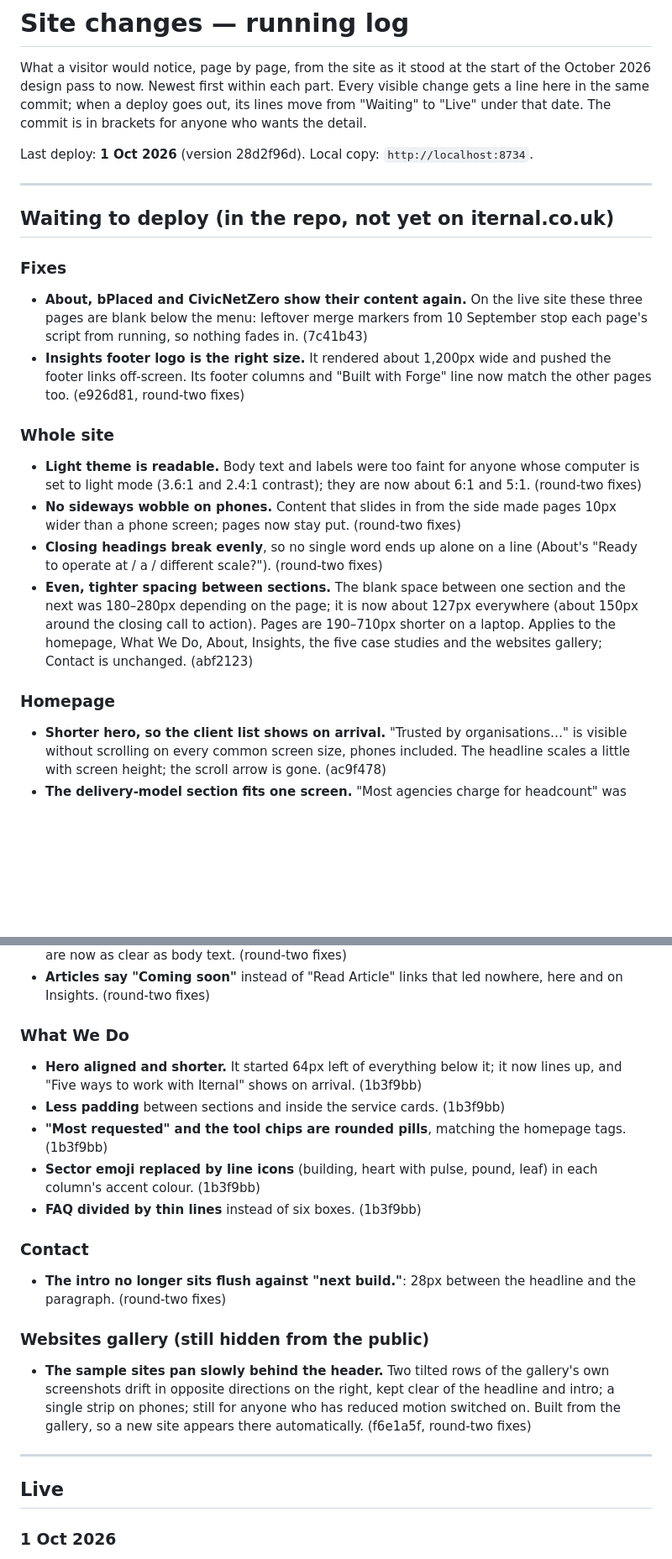
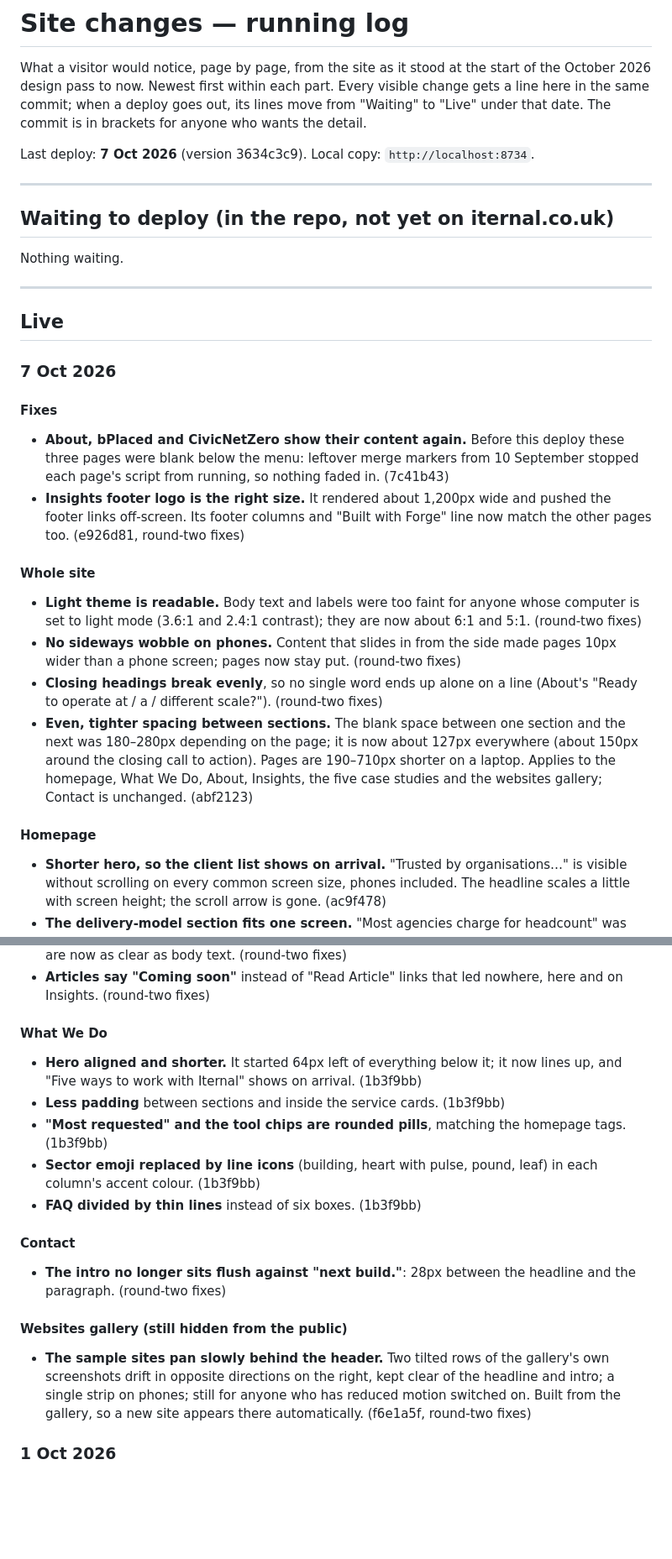
Before and after one commit to IternalEngineering/iternal-site, a Markdown page: SITE-CHANGES.md, 2 parts joined by grey strips. Shown at 84% size. Drawn GitHub-style; blank space fills up the shorter version.

Commit message:
SITE-CHANGES: the 7 Oct deploy is live
Moves everything that was waiting into Live under 7 Oct 2026 (version
3634c3c9). Nothing is waiting.

Co-Authored-By: Claude Opus 5.5 <noreply@anthropic.com>

```diff
--- a/SITE-CHANGES.md
+++ b/SITE-CHANGES.md
@@ -5,21 +5,29 @@ October 2026 design pass to now. Newest first within each part. Every visible ch
 a line here in the same commit; when a deploy goes out, its lines move from "Waiting" to
 "Live" under that date. The commit is in brackets for anyone who wants the detail.
 
-Last deploy: **1 Oct 2026** (version 28d2f96d). Local copy: `http://localhost:8734`.
+Last deploy: **7 Oct 2026** (version 3634c3c9). Local copy: `http://localhost:8734`.
 
 ---
 
 ## Waiting to deploy (in the repo, not yet on iternal.co.uk)
 
-### Fixes
-- **About, bPlaced and CivicNetZero show their content again.** On the live site these
-  three pages are blank below the menu: leftover merge markers from 10 September stop each
-  page's script from running, so nothing fades in. (7c41b43)
+Nothing waiting.
+
+---
+
+## Live
+
+### 7 Oct 2026
+
+#### Fixes
+- **About, bPlaced and CivicNetZero show their content again.** Before this deploy these
+  three pages were blank below the menu: leftover merge markers from 10 September stopped each
+  page's script from running, so nothing faded in. (7c41b43)
 - **Insights footer logo is the right size.** It rendered about 1,200px wide and pushed the
   footer links off-screen. Its footer columns and "Built with Forge" line now match the other
   pages too. (e926d81, round-two fixes)
 
-### Whole site
+#### Whole site
 - **Light theme is readable.** Body text and labels were too faint for anyone whose computer
   is set to light mode (3.6:1 and 2.4:1 contrast); they are now about 6:1 and 5:1.
   (round-two fixes)
@@ -33,7 +41,7 @@ Last deploy: **1 Oct 2026** (version 28d2f96d). Local copy: `http://localhost:87
   homepage, What We Do, About, Insights, the five case studies and the websites gallery;
   Contact is unchanged. (abf2123)
 
-### Homepage
+#### Homepage
 - **Shorter hero, so the client list shows on arrival.** "Trusted by organisations…" is
   visible without scrolling on every common screen size, phones included. The headline
   scales a little with screen height; the scroll arrow is gone. (ac9f478)
@@ -54,7 +62,7 @@ Last deploy: **1 Oct 2026** (version 28d2f96d). Local copy: `http://localhost:87
 - **Articles say "Coming soon"** instead of "Read Article" links that led nowhere, here and on
   Insights. (round-two fixes)
 
-### What We Do
+#### What We Do
 - **Hero aligned and shorter.** It started 64px left of everything below it; it now lines
   up, and "Five ways to work with Iternal" shows on arrival. (1b3f9bb)
 - **Less padding** between sections and inside the service cards. (1b3f9bb)
@@ -64,20 +72,16 @@ Last deploy: **1 Oct 2026** (version 28d2f96d). Local copy: `http://localhost:87
   column's accent colour. (1b3f9bb)
 - **FAQ divided by thin lines** instead of six boxes. (1b3f9bb)
 
-### Contact
+#### Contact
 - **The intro no longer sits flush against "next build."**: 28px between the headline and
   the paragraph. (round-two fixes)
 
-### Websites gallery (still hidden from the public)
+#### Websites gallery (still hidden from the public)
 - **The sample sites pan slowly behind the header.** Two tilted rows of the gallery's own
   screenshots drift in opposite directions on the right, kept clear of the headline and
   intro; a single strip on phones; still for anyone who has reduced motion switched on.
   Built from the gallery, so a new site appears there automatically. (f6e1a5f, round-two
   fixes)
-
----
-
-## Live
 
 ### 1 Oct 2026
 - **Websites gallery and sign-up: pricing.** £750 all in: £100 for the call and an initial
```
